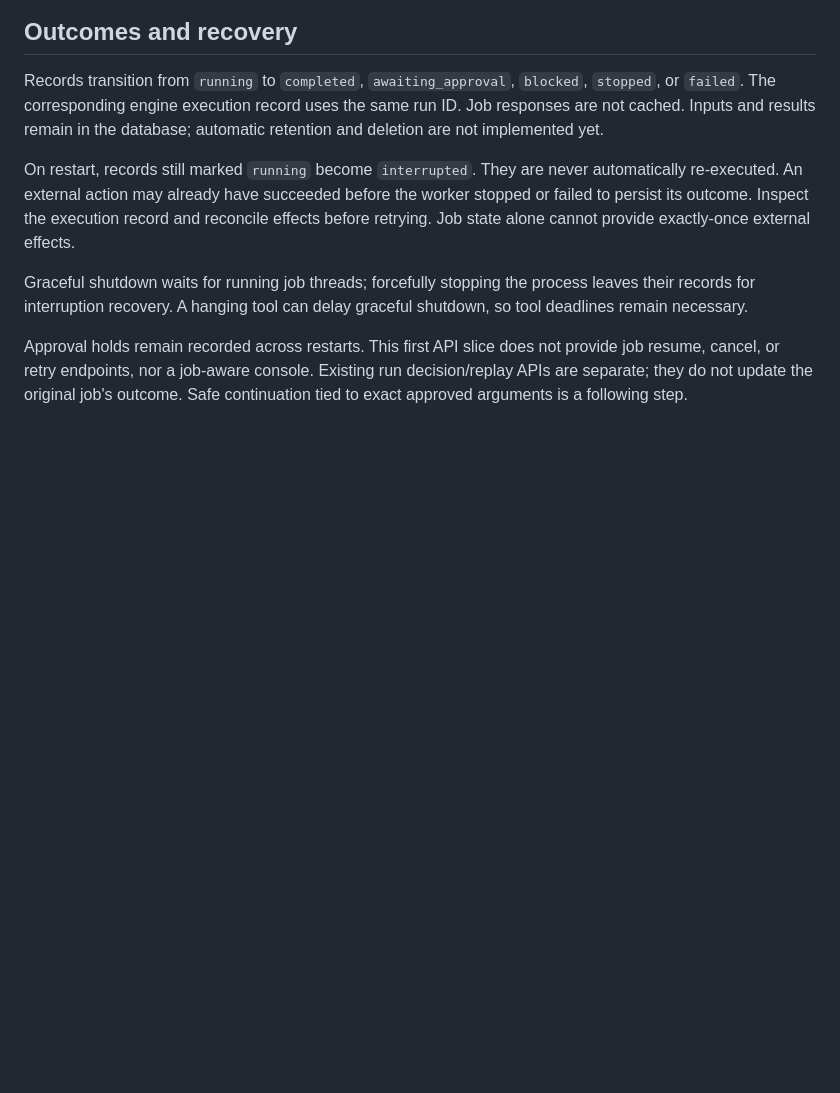
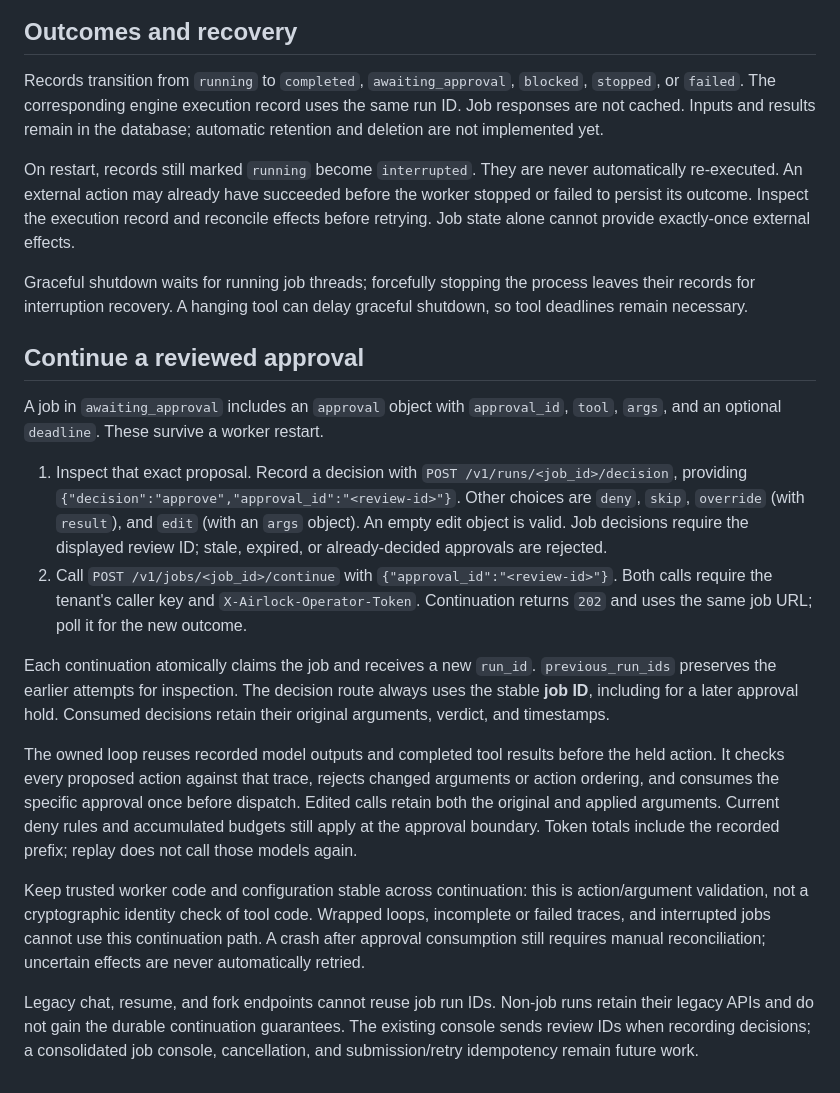
Before and after one commit to Okohedeki/airlock, a Markdown page: docs/jobs.md, the part around the change. GitHub-like rendering; blank space fills up the shorter version.

Commit message:
Document reviewed job continuation and its safety boundaries

```diff
--- a/docs/jobs.md
+++ b/docs/jobs.md
@@ -66,7 +66,41 @@ Graceful shutdown waits for running job threads; forcefully stopping the process
 leaves their records for interruption recovery. A hanging tool can delay graceful
 shutdown, so tool deadlines remain necessary.
 
-Approval holds remain recorded across restarts. This first API slice does not
-provide job resume, cancel, or retry endpoints, nor a job-aware console. Existing
-run decision/replay APIs are separate; they do not update the original job's
-outcome. Safe continuation tied to exact approved arguments is a following step.
+## Continue a reviewed approval
+
+A job in `awaiting_approval` includes an `approval` object with `approval_id`,
+`tool`, `args`, and an optional `deadline`. These survive a worker restart.
+
+1. Inspect that exact proposal. Record a decision with
+   `POST /v1/runs/<job_id>/decision`, providing
+   `{"decision":"approve","approval_id":"<review-id>"}`. Other choices are
+   `deny`, `skip`, `override` (with `result`), and `edit` (with an `args` object).
+   An empty edit object is valid. Job decisions require the displayed review ID;
+   stale, expired, or already-decided approvals are rejected.
+2. Call `POST /v1/jobs/<job_id>/continue` with
+   `{"approval_id":"<review-id>"}`. Both calls require the tenant's caller key
+   and `X-Airlock-Operator-Token`. Continuation returns `202` and uses the same
+   job URL; poll it for the new outcome.
+
+Each continuation atomically claims the job and receives a new `run_id`.
+`previous_run_ids` preserves the earlier attempts for inspection. The decision
+route always uses the stable **job ID**, including for a later approval hold.
+Consumed decisions retain their original arguments, verdict, and timestamps.
+
+The owned loop reuses recorded model outputs and completed tool results before
+the held action. It checks every proposed action against that trace, rejects
+changed arguments or action ordering, and consumes the specific approval once
+before dispatch. Edited calls retain both the original and applied arguments.
+Current deny rules and accumulated budgets still apply at the approval boundary.
+Token totals include the recorded prefix; replay does not call those models again.
+
+Keep trusted worker code and configuration stable across continuation: this is
+action/argument validation, not a cryptographic identity check of tool code.
+Wrapped loops, incomplete or failed traces, and interrupted jobs cannot use this
+continuation path. A crash after approval consumption still requires manual
+reconciliation; uncertain effects are never automatically retried.
+
+Legacy chat, resume, and fork endpoints cannot reuse job run IDs. Non-job runs
+retain their legacy APIs and do not gain the durable continuation guarantees.
+The existing console sends review IDs when recording decisions; a consolidated
+job console, cancellation, and submission/retry idempotency remain future work.
```
